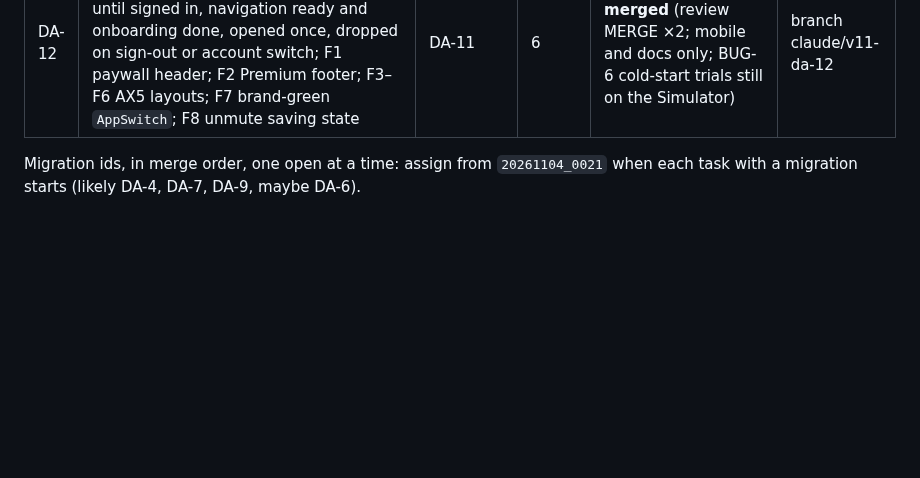
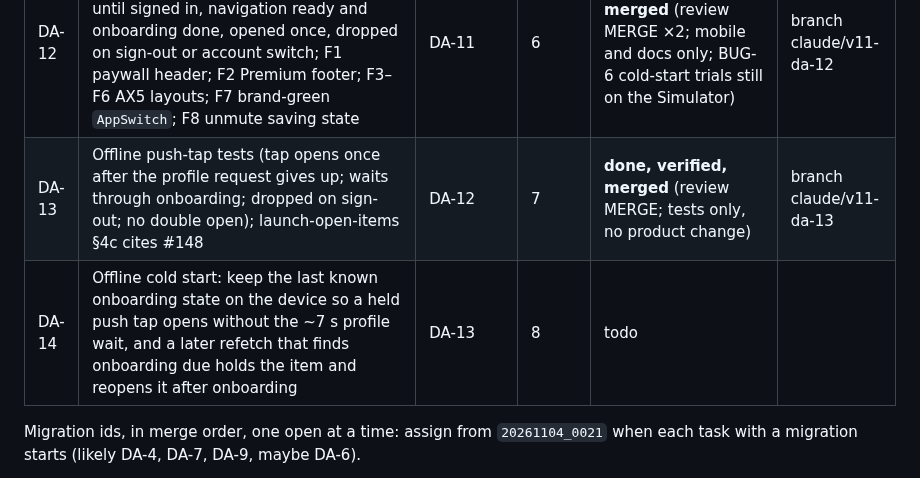
Before and after one commit to thegrocerygenie/grocery-genie, a Markdown page: .planning/PLAN-2026-11-04-v1.1-design-alignment.md, the part around the change. Drawn GitHub-style; blank space fills up the shorter version.

Commit message:
DA-13: status row; DA-14 added
Co-Authored-By: Claude Opus 5.5 <noreply@anthropic.com>
Claude-Session: https://claude.ai/code/session_01511QNYNrupq2ZozEBs9FZp

```diff
--- a/.planning/PLAN-2026-11-04-v1.1-design-alignment.md
+++ b/.planning/PLAN-2026-11-04-v1.1-design-alignment.md
@@ -21,6 +21,8 @@ Comparison (2026-11-04, read-only, two agents): the gap lists are summarised per
 | DA-10 | Compare stores: "Save by switching $x / unit" card, price bars, lead with latest price, "CHEAPEST" badge; Trend: range chips 1M/3M/6M/1Y/All below the chart (12-month Premium gate stays), Highlights (highest, lowest month, trend), grey bars with the current month tinted; externalize hard-coded Trend strings | DA-3 | 3 | **done, verified, merged** (review MERGE ×2, verify 20261105-201426 / 20261105-203526 / 20261105-225314) | branch claude/v11-da-10 |
 | DA-11 | Gap closing from the phase audit: device-checklist items for every V1.1 design-alignment screen (incl. VoiceOver and dark mode), stale Review Matches wording, matrix fixes (EC-PI 5/6, PREM-04 AC 7, PREM D5), API two-user test for suggestion accept/reject, EC-PI 6 test, no platform checks (8 screens + socialSignIn), item mute vs merge race and store mute vs store merge race fixed (locks in DA-5 order) | DA-7, DA-10 | 5 | **done, verified, merged** (review MERGE ×2, verify 20261105-231524 / 20261105-233422 / 20261106-032045 / 20261106-042450, formal sync 7a71741) | branch claude/v11-da-11 |
 | DA-12 | Fixes from the 2026-11-06 Simulator pass: BUG-6 cold-start push tap held until signed in, navigation ready and onboarding done, opened once, dropped on sign-out or account switch; F1 paywall header; F2 Premium footer; F3–F6 AX5 layouts; F7 brand-green `AppSwitch`; F8 unmute saving state | DA-11 | 6 | **done, verified, merged** (review MERGE ×2; mobile and docs only; BUG-6 cold-start trials still on the Simulator) | branch claude/v11-da-12 |
+| DA-13 | Offline push-tap tests (tap opens once after the profile request gives up; waits through onboarding; dropped on sign-out; no double open); launch-open-items §4c cites #148 | DA-12 | 7 | **done, verified, merged** (review MERGE; tests only, no product change) | branch claude/v11-da-13 |
+| DA-14 | Offline cold start: keep the last known onboarding state on the device so a held push tap opens without the ~7 s profile wait, and a later refetch that finds onboarding due holds the item and reopens it after onboarding | DA-13 | 8 | todo | |
 
 Migration ids, in merge order, one open at a time: assign from `20261104_0021` when each task with a migration starts (likely DA-4, DA-7, DA-9, maybe DA-6).
 
```
